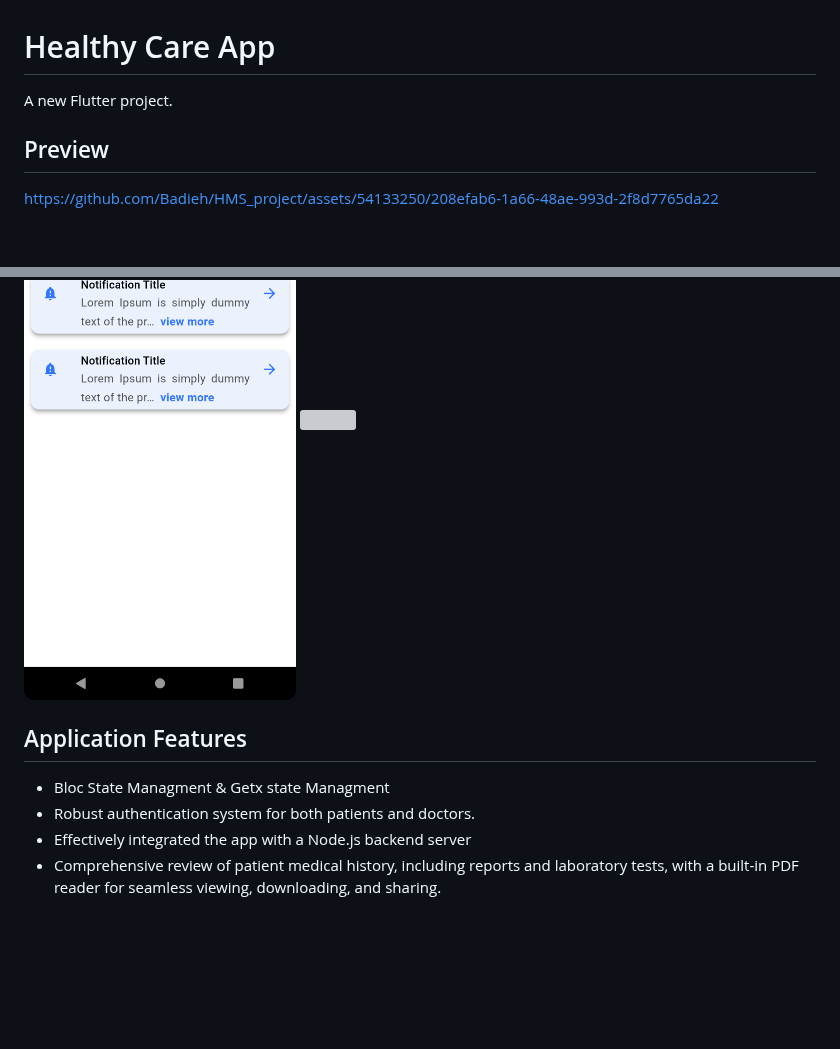
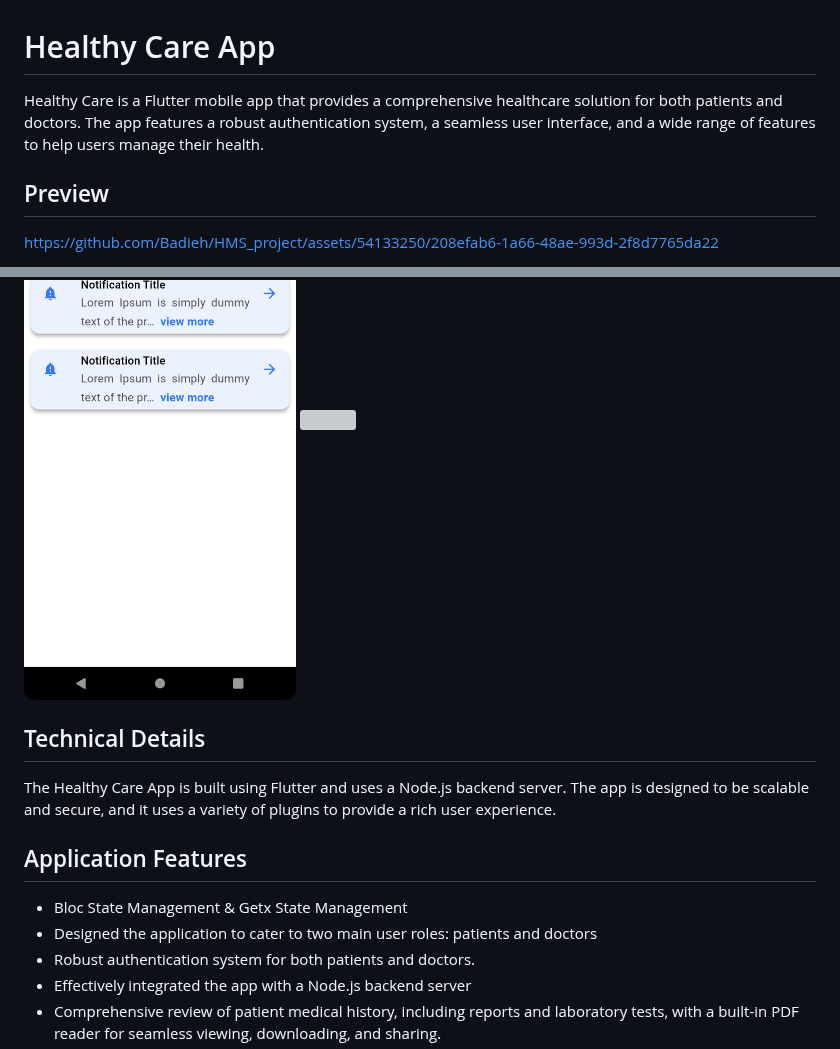
Before and after one commit to Badieh/HMS_project, a Markdown page: README.md, 2 parts joined by grey strips. GitHub-like rendering; blank space fills up the shorter version; grey boxes are pictures that could not be loaded.

```diff
--- a/README.md
+++ b/README.md
@@ -1,7 +1,6 @@
 # Healthy Care App
 
-A new Flutter project.
-
+Healthy Care is a Flutter mobile app that provides a comprehensive healthcare solution for both patients and doctors. The app features a robust authentication system, a seamless user interface, and a wide range of features to help users manage their health.
 
 ## Preview
 https://github.com/Badieh/HMS_project/assets/54133250/208efab6-1a66-48ae-993d-2f8d7765da22
@@ -43,8 +42,12 @@ src="HMS_screenshots/medical_article.png" height="200em" > <img
 src="HMS_screenshots/notifications.png" height="200em" > <img
 src="HMS_screenshots/notifications_dark.png" height="200em" >
 
+## Technical Details
+The Healthy Care App is built using Flutter and uses a Node.js backend server. The app is designed to be scalable and secure, and it uses a variety of plugins to provide a rich user experience.
+
 ## Application Features
-* Bloc State Managment & Getx state Managment
+* Bloc State Management & Getx State Management
+* Designed the application to cater to two main user roles: patients and doctors
 * Robust authentication system for both patients and doctors.
 * Effectively integrated the app with a Node.js backend server
 * Comprehensive review of patient medical history, including reports and
```
